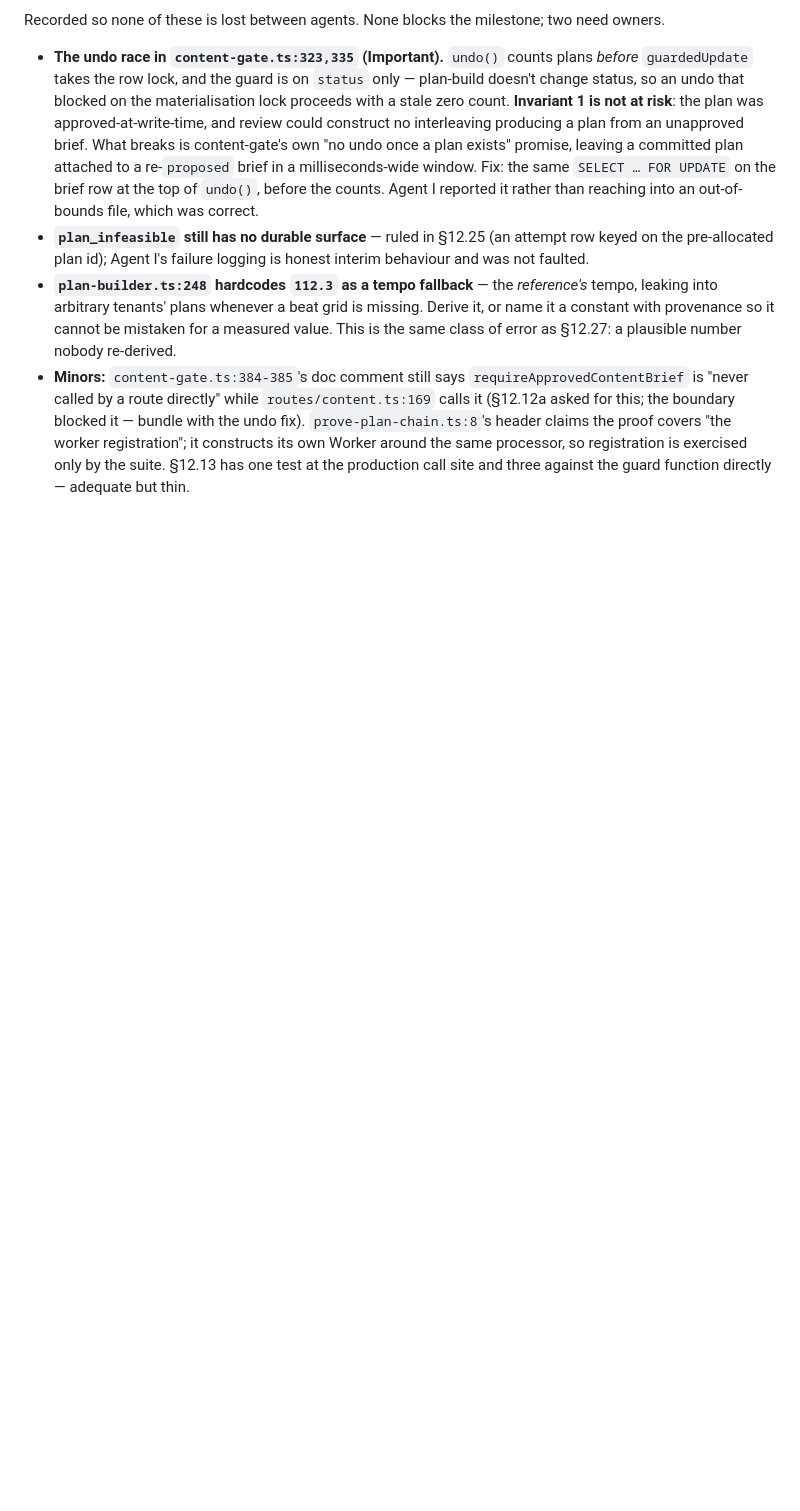
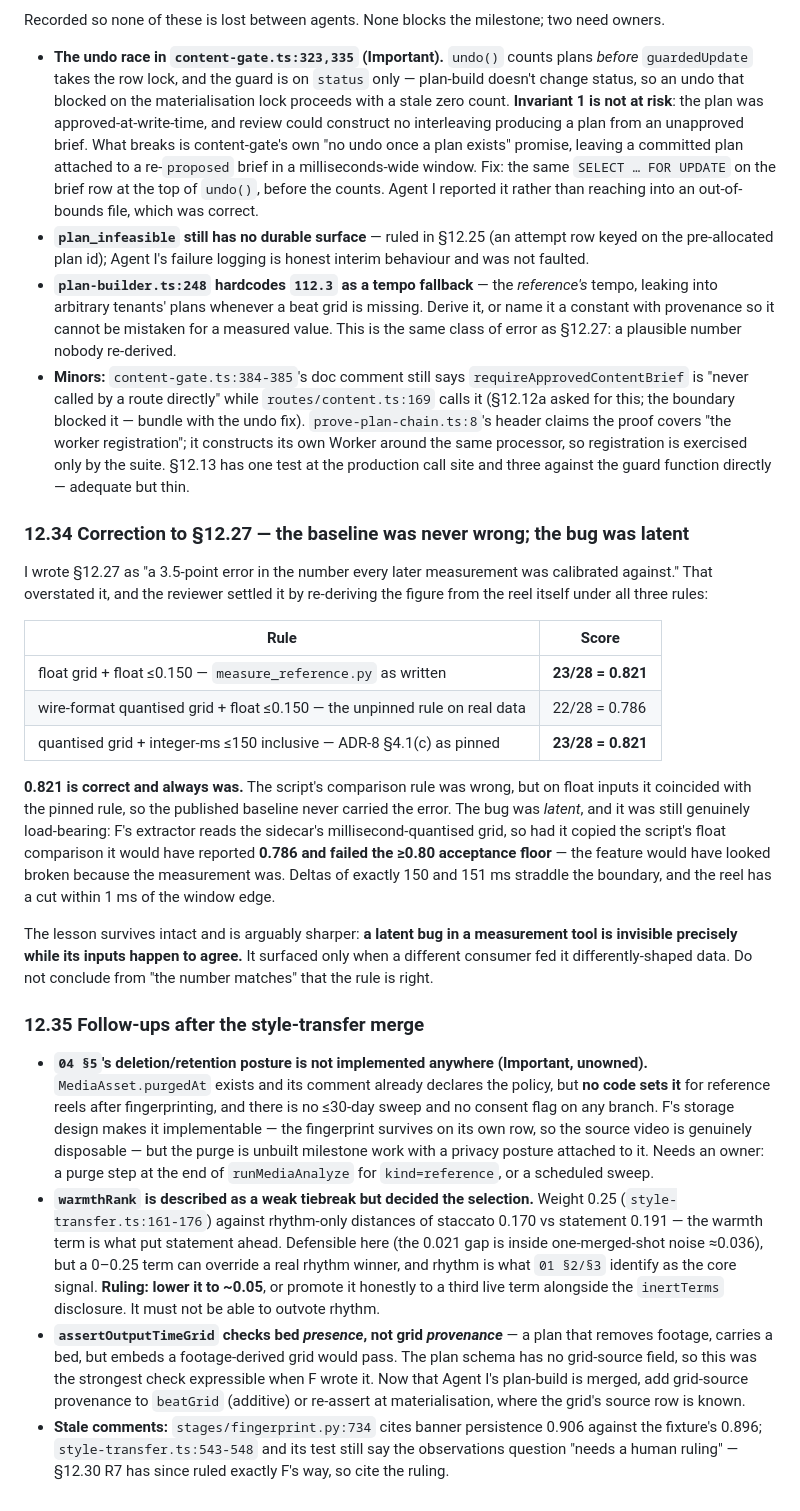
Before and after one commit to Perfstaq/mcos-bot, a Markdown page: docs/studio/ARCHITECTURE.md, the part around the change. GitHub-like rendering; blank space fills up the shorter version.

Commit message:
docs(studio): correct 12.27 -- the baseline was right, the bug was latent
Re-derivation under all three rules gives 0.821 for both the script's
float-on-float comparison and ADR-8's pinned integer-ms rule; only the
mixed case (quantised grid, float comparison) gives 0.786. So the
published baseline never carried the error. The bug was still
load-bearing: F's extractor reads the quantised grid, and copying the
script's rule would have scored 0.786 and failed the 0.80 floor.

A latent bug in a measurement tool is invisible precisely while its inputs
happen to agree.

Co-Authored-By: Claude Fable 5 <noreply@anthropic.com>

```diff
--- a/docs/studio/ARCHITECTURE.md
+++ b/docs/studio/ARCHITECTURE.md
@@ -1552,3 +1552,51 @@ Recorded so none of these is lost between agents. None blocks the milestone; two
   proof covers "the worker registration"; it constructs its own Worker around the same processor,
   so registration is exercised only by the suite. §12.13 has one test at the production call site
   and three against the guard function directly — adequate but thin.
+
+### 12.34 Correction to §12.27 — the baseline was never wrong; the bug was latent
+
+I wrote §12.27 as "a 3.5-point error in the number every later measurement was calibrated against."
+That overstated it, and the reviewer settled it by re-deriving the figure from the reel itself under
+all three rules:
+
+| Rule | Score |
+|---|---|
+| float grid + float ≤0.150 — `measure_reference.py` as written | **23/28 = 0.821** |
+| wire-format quantised grid + float ≤0.150 — the unpinned rule on real data | 22/28 = 0.786 |
+| quantised grid + integer-ms ≤150 inclusive — ADR-8 §4.1(c) as pinned | **23/28 = 0.821** |
+
+**0.821 is correct and always was.** The script's comparison rule was wrong, but on float inputs it
+coincided with the pinned rule, so the published baseline never carried the error. The bug was
+*latent*, and it was still genuinely load-bearing: F's extractor reads the sidecar's
+millisecond-quantised grid, so had it copied the script's float comparison it would have reported
+**0.786 and failed the ≥0.80 acceptance floor** — the feature would have looked broken because the
+measurement was. Deltas of exactly 150 and 151 ms straddle the boundary, and the reel has a cut
+within 1 ms of the window edge.
+
+The lesson survives intact and is arguably sharper: **a latent bug in a measurement tool is
+invisible precisely while its inputs happen to agree.** It surfaced only when a different consumer
+fed it differently-shaped data. Do not conclude from "the number matches" that the rule is right.
+
+### 12.35 Follow-ups after the style-transfer merge
+
+- **`04 §5`'s deletion/retention posture is not implemented anywhere (Important, unowned).**
+  `MediaAsset.purgedAt` exists and its comment already declares the policy, but **no code sets it**
+  for reference reels after fingerprinting, and there is no ≤30-day sweep and no consent flag on any
+  branch. F's storage design makes it implementable — the fingerprint survives on its own row, so
+  the source video is genuinely disposable — but the purge is unbuilt milestone work with a
+  privacy posture attached to it. Needs an owner: a purge step at the end of `runMediaAnalyze` for
+  `kind=reference`, or a scheduled sweep.
+- **`warmthRank` is described as a weak tiebreak but decided the selection.** Weight 0.25
+  (`style-transfer.ts:161-176`) against rhythm-only distances of staccato 0.170 vs statement 0.191 —
+  the warmth term is what put statement ahead. Defensible here (the 0.021 gap is inside
+  one-merged-shot noise ≈0.036), but a 0–0.25 term can override a real rhythm winner, and rhythm is
+  what `01 §2/§3` identify as the core signal. **Ruling: lower it to ~0.05**, or promote it honestly
+  to a third live term alongside the `inertTerms` disclosure. It must not be able to outvote rhythm.
+- **`assertOutputTimeGrid` checks bed *presence*, not grid *provenance*** — a plan that removes
+  footage, carries a bed, but embeds a footage-derived grid would pass. The plan schema has no
+  grid-source field, so this was the strongest check expressible when F wrote it. Now that Agent I's
+  plan-build is merged, add grid-source provenance to `beatGrid` (additive) or re-assert at
+  materialisation, where the grid's source row is known.
+- **Stale comments:** `stages/fingerprint.py:734` cites banner persistence 0.906 against the
+  fixture's 0.896; `style-transfer.ts:543-548` and its test still say the observations question
+  "needs a human ruling" — §12.30 R7 has since ruled exactly F's way, so cite the ruling.
```
